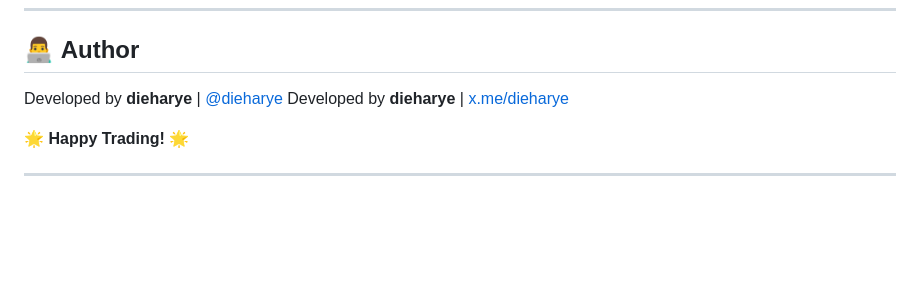
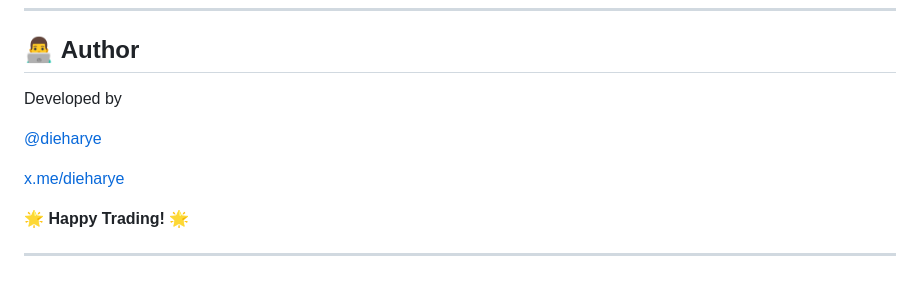
Before and after one commit to dieharye/copy-trading-bot, a Markdown page: README.md, the part around the change. GitHub-like rendering; blank space fills up the shorter version.

```diff
--- a/README.md
+++ b/README.md
@@ -109,8 +109,11 @@ We welcome contributions! If you’d like to help improve the bot, feel free to
 
 ## 👨‍💻 **Author**
 
-Developed by **dieharye** | [@dieharye](https://t.me/midaBricoll)
-Developed by **dieharye** | [x.me/dieharye](https://dieharye/midaBricoll)
+Developed by
+
+[@dieharye](https://t.me/midaBricoll)
+
+[x.me/dieharye](https://dieharye/midaBricoll)
 
 🌟 **Happy Trading!** 🌟
 
```
